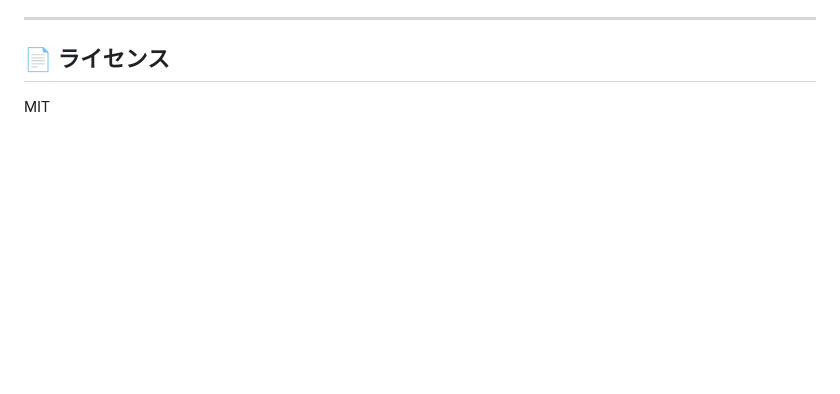
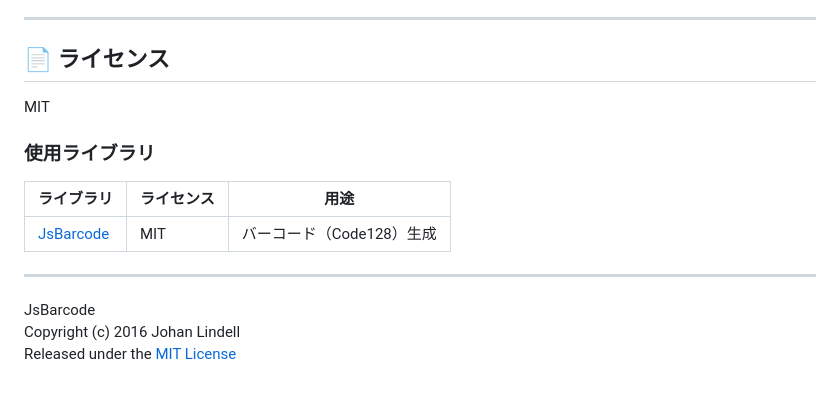
Before and after one commit to RYUN78/RYUN78.github.io, a Markdown page: README.md, the part around the change. Drawn GitHub-style; blank space fills up the shorter version.

Commit message:
Update README  1.0.0
Add library usage section and JsBarcode license information

```diff
--- a/README.md
+++ b/README.md
@@ -116,3 +116,14 @@ const LAST_ORDER_TIME = '22:00'; // ← ここを変更
 ## 📄 ライセンス
 
 MIT
+
+### 使用ライブラリ
+
+| ライブラリ | ライセンス | 用途 |
+|---|---|---|
+| [JsBarcode](https://github.com/lindell/JsBarcode) | MIT | バーコード（Code128）生成 |
+
+---
+JsBarcode
+Copyright (c) 2016 Johan Lindell
+Released under the [MIT License](https://github.com/lindell/JsBarcode/blob/master/MIT-LICENSE.txt)
```
